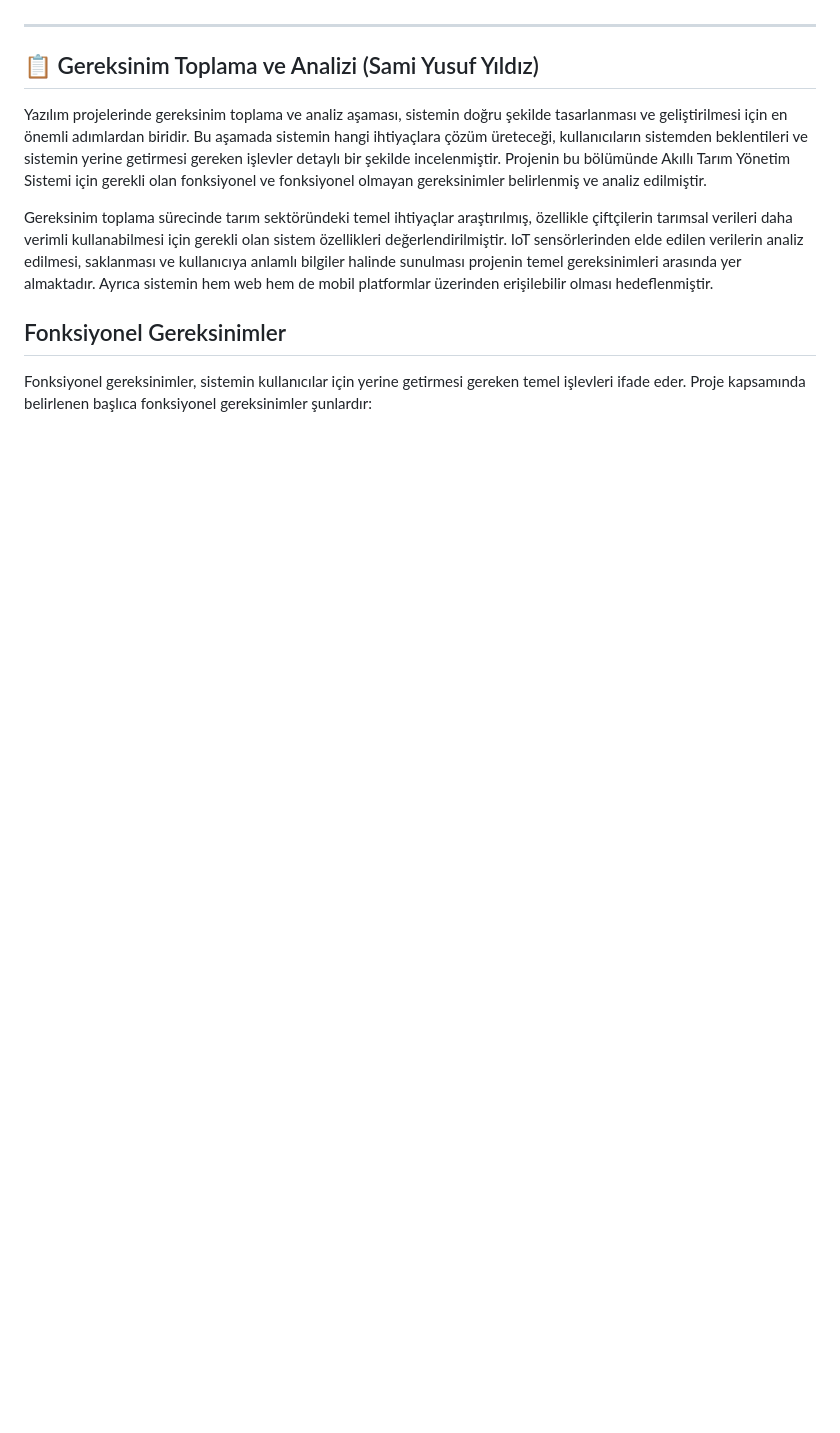
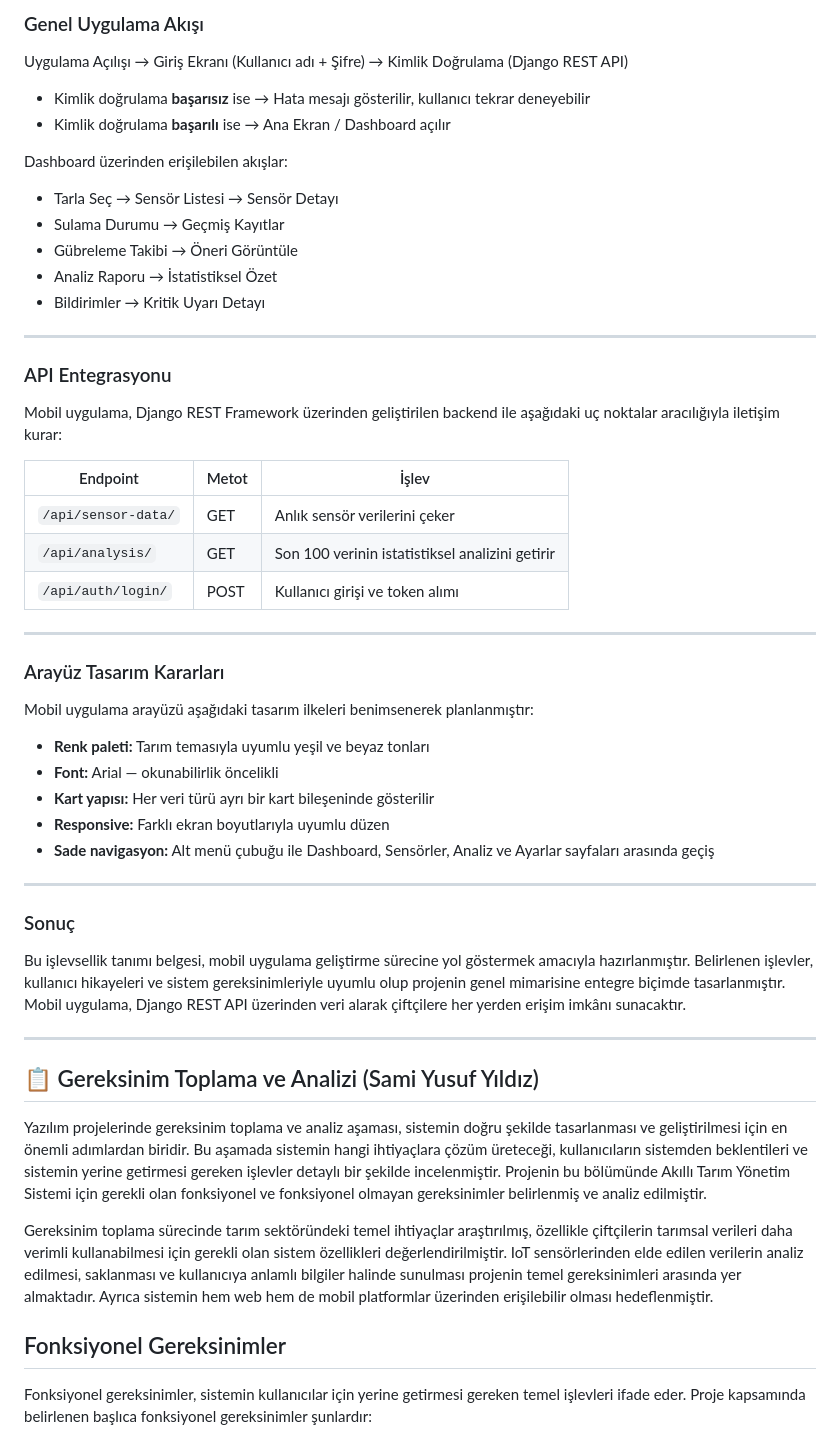
Before and after one commit to 250542020-hub/syntax-error-savunuculari, a Markdown page: projeakisi.md, the part around one of its changes. Drawn GitHub-style; blank space fills up the shorter version.

Commit message:
docs: Add mobile app functionality definition

```diff
--- a/projeakisi.md
+++ b/projeakisi.md
@@ -322,3 +389,47 @@ Belirlenen geliştirme ortamı sayesinde ekip üyeleri aynı araçları kullanar
+### Genel Uygulama Akışı
+
+Uygulama Açılışı → Giriş Ekranı (Kullanıcı adı + Şifre) → Kimlik Doğrulama (Django REST API)
+
+- Kimlik doğrulama **başarısız** ise → Hata mesajı gösterilir, kullanıcı tekrar deneyebilir
+- Kimlik doğrulama **başarılı** ise → Ana Ekran / Dashboard açılır
+
+Dashboard üzerinden erişilebilen akışlar:
+
+- Tarla Seç → Sensör Listesi → Sensör Detayı
+- Sulama Durumu → Geçmiş Kayıtlar
+- Gübreleme Takibi → Öneri Görüntüle
+- Analiz Raporu → İstatistiksel Özet
+- Bildirimler → Kritik Uyarı Detayı
+
+---
+
+### API Entegrasyonu
+
+Mobil uygulama, Django REST Framework üzerinden geliştirilen backend ile aşağıdaki uç noktalar aracılığıyla iletişim kurar:
+
+| Endpoint | Metot | İşlev |
+|---|---|---|
+| `/api/sensor-data/` | GET | Anlık sensör verilerini çeker |
+| `/api/analysis/` | GET | Son 100 verinin istatistiksel analizini getirir |
+| `/api/auth/login/` | POST | Kullanıcı girişi ve token alımı |
+
+---
+
+### Arayüz Tasarım Kararları
+
+Mobil uygulama arayüzü aşağıdaki tasarım ilkeleri benimsenerek planlanmıştır:
+
+- **Renk paleti:** Tarım temasıyla uyumlu yeşil ve beyaz tonları
+- **Font:** Arial — okunabilirlik öncelikli
+- **Kart yapısı:** Her veri türü ayrı bir kart bileşeninde gösterilir
+- **Responsive:** Farklı ekran boyutlarıyla uyumlu düzen
+- **Sade navigasyon:** Alt menü çubuğu ile Dashboard, Sensörler, Analiz ve Ayarlar sayfaları arasında geçiş
+
+---
+
+### Sonuç
+
+Bu işlevsellik tanımı belgesi, mobil uygulama geliştirme sürecine yol göstermek amacıyla hazırlanmıştır. Belirlenen işlevler, kullanıcı hikayeleri ve sistem gereksinimleriyle uyumlu olup projenin genel mimarisine entegre biçimde tasarlanmıştır. Mobil uygulama, Django REST API üzerinden veri alarak çiftçilere her yerden erişim imkânı sunacaktır.
 
 ---
 
```
Also changed, not shown: other parts of projeakisi.md (+67 -0 lines).
